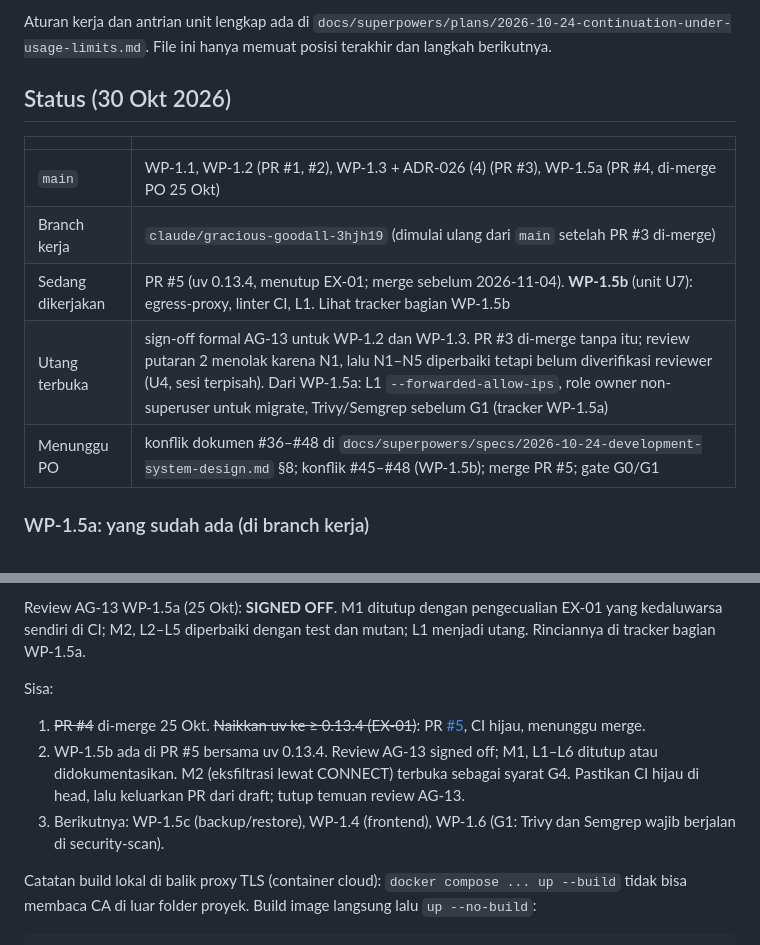
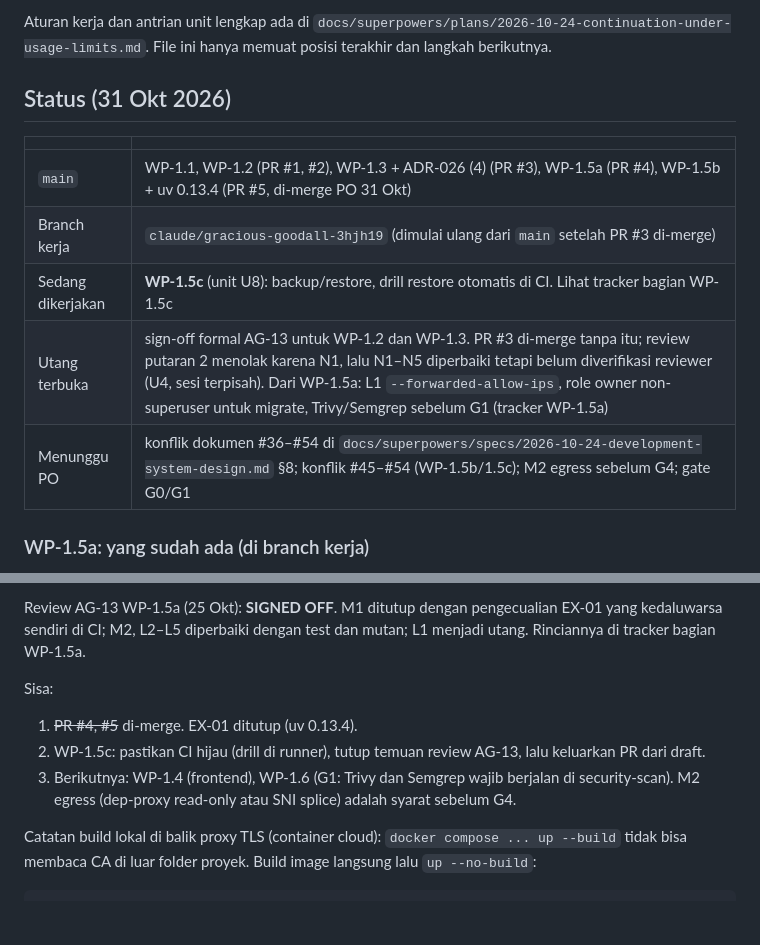
Before and after one commit to YosiaGalih/IDEE-Application, a Markdown page: HANDOFF.md, 2 parts joined by grey strips. Rendered like a GitHub page; blank space fills up the shorter version.

```diff
--- a/HANDOFF.md
+++ b/HANDOFF.md
@@ -4,15 +4,15 @@ File ini ditulis untuk melanjutkan pembangunan KodeKantor setelah kredit cloud h
 
 Aturan kerja dan antrian unit lengkap ada di `docs/superpowers/plans/2026-10-24-continuation-under-usage-limits.md`. File ini hanya memuat posisi terakhir dan langkah berikutnya.
 
-## Status (30 Okt 2026)
+## Status (31 Okt 2026)
 
 | | |
 |---|---|
-| `main` | WP-1.1, WP-1.2 (PR #1, #2), WP-1.3 + ADR-026 (4) (PR #3), WP-1.5a (PR #4, di-merge PO 25 Okt) |
+| `main` | WP-1.1, WP-1.2 (PR #1, #2), WP-1.3 + ADR-026 (4) (PR #3), WP-1.5a (PR #4), WP-1.5b + uv 0.13.4 (PR #5, di-merge PO 31 Okt) |
 | Branch kerja | `claude/gracious-goodall-3hjh19` (dimulai ulang dari `main` setelah PR #3 di-merge) |
-| Sedang dikerjakan | PR #5 (uv 0.13.4, menutup EX-01; merge sebelum 2026-11-04). **WP-1.5b** (unit U7): egress-proxy, linter CI, L1. Lihat tracker bagian WP-1.5b |
+| Sedang dikerjakan | **WP-1.5c** (unit U8): backup/restore, drill restore otomatis di CI. Lihat tracker bagian WP-1.5c |
 | Utang terbuka | sign-off formal AG-13 untuk WP-1.2 dan WP-1.3. PR #3 di-merge tanpa itu; review putaran 2 menolak karena N1, lalu N1–N5 diperbaiki tetapi belum diverifikasi reviewer (U4, sesi terpisah). Dari WP-1.5a: L1 `--forwarded-allow-ips`, role owner non-superuser untuk migrate, Trivy/Semgrep sebelum G1 (tracker WP-1.5a) |
-| Menunggu PO | konflik dokumen #36–#48 di `docs/superpowers/specs/2026-10-24-development-system-design.md` §8; konflik #45–#48 (WP-1.5b); merge PR #5; gate G0/G1 |
+| Menunggu PO | konflik dokumen #36–#54 di `docs/superpowers/specs/2026-10-24-development-system-design.md` §8; konflik #45–#54 (WP-1.5b/1.5c); M2 egress sebelum G4; gate G0/G1 |
 
 ### WP-1.5a: yang sudah ada (di branch kerja)
 
@@ -50,9 +50,9 @@ Sudah selesai sejak HANDOFF pertama:
 Review AG-13 WP-1.5a (25 Okt): **SIGNED OFF**. M1 ditutup dengan pengecualian EX-01 yang kedaluwarsa sendiri di CI; M2, L2–L5 diperbaiki dengan test dan mutan; L1 menjadi utang. Rinciannya di tracker bagian WP-1.5a.
 
 Sisa:
-1. ~~PR #4~~ di-merge 25 Okt. ~~Naikkan uv ke ≥ 0.13.4 (EX-01)~~: PR [#5](https://github.com/YosiaGalih/IDEE-Application/pull/5), CI hijau, menunggu merge.
-2. WP-1.5b ada di PR #5 bersama uv 0.13.4. Review AG-13 signed off; M1, L1–L6 ditutup atau didokumentasikan. M2 (eksfiltrasi lewat CONNECT) terbuka sebagai syarat G4. Pastikan CI hijau di head, lalu keluarkan PR dari draft; tutup temuan review AG-13.
-3. Berikutnya: WP-1.5c (backup/restore), WP-1.4 (frontend), WP-1.6 (G1: Trivy dan Semgrep wajib berjalan di security-scan).
+1. ~~PR #4, #5~~ di-merge. EX-01 ditutup (uv 0.13.4).
+2. WP-1.5c: pastikan CI hijau (drill di runner), tutup temuan review AG-13, lalu keluarkan PR dari draft.
+3. Berikutnya: WP-1.4 (frontend), WP-1.6 (G1: Trivy dan Semgrep wajib berjalan di security-scan). M2 egress (dep-proxy read-only atau SNI splice) adalah syarat sebelum G4.
 
 Catatan build lokal di balik proxy TLS (container cloud): `docker compose ... up --build` tidak bisa membaca CA di luar folder proyek. Build image langsung lalu `up --no-build`:
 
```
Also changed, not shown: docs/IMPLEMENTATION_TRACKER.md (+20 -0 lines), 1 other file.
